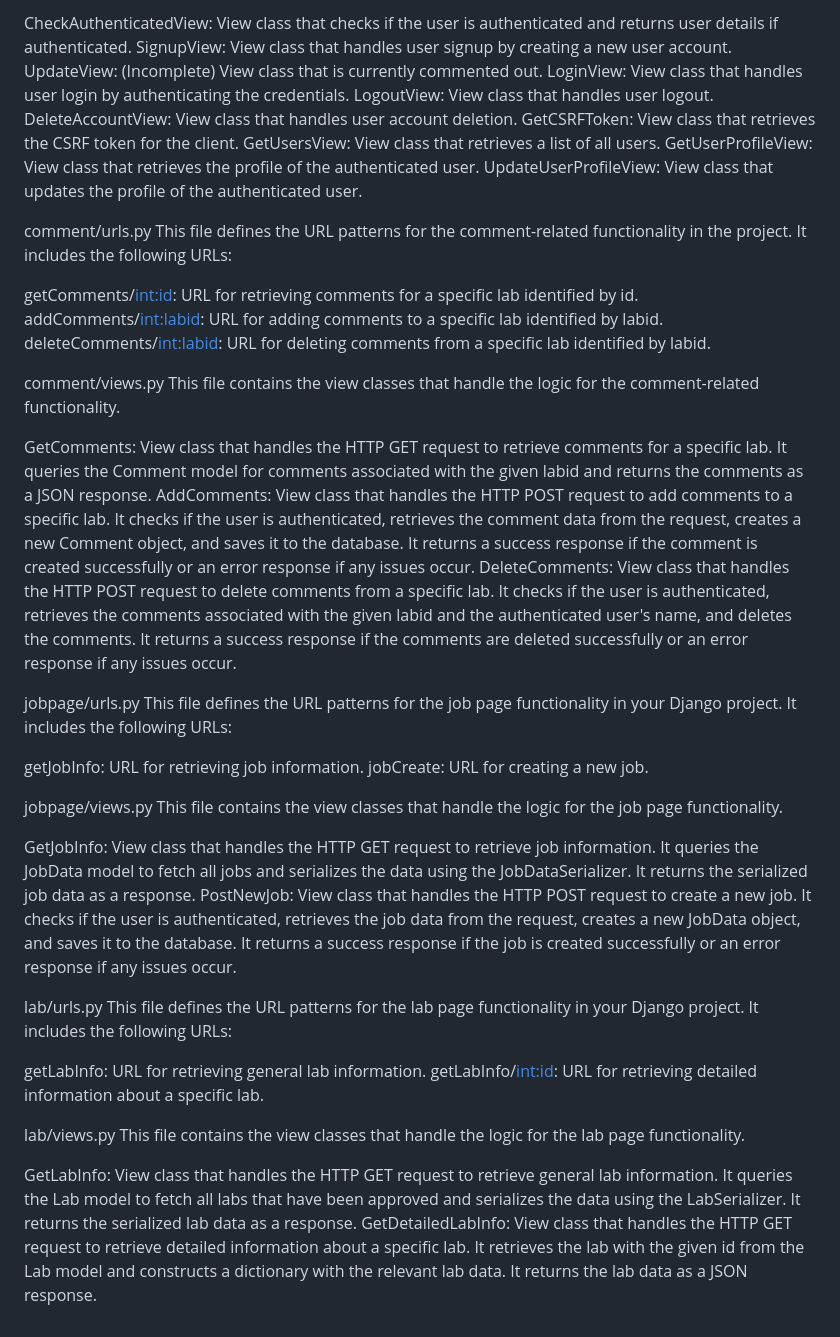
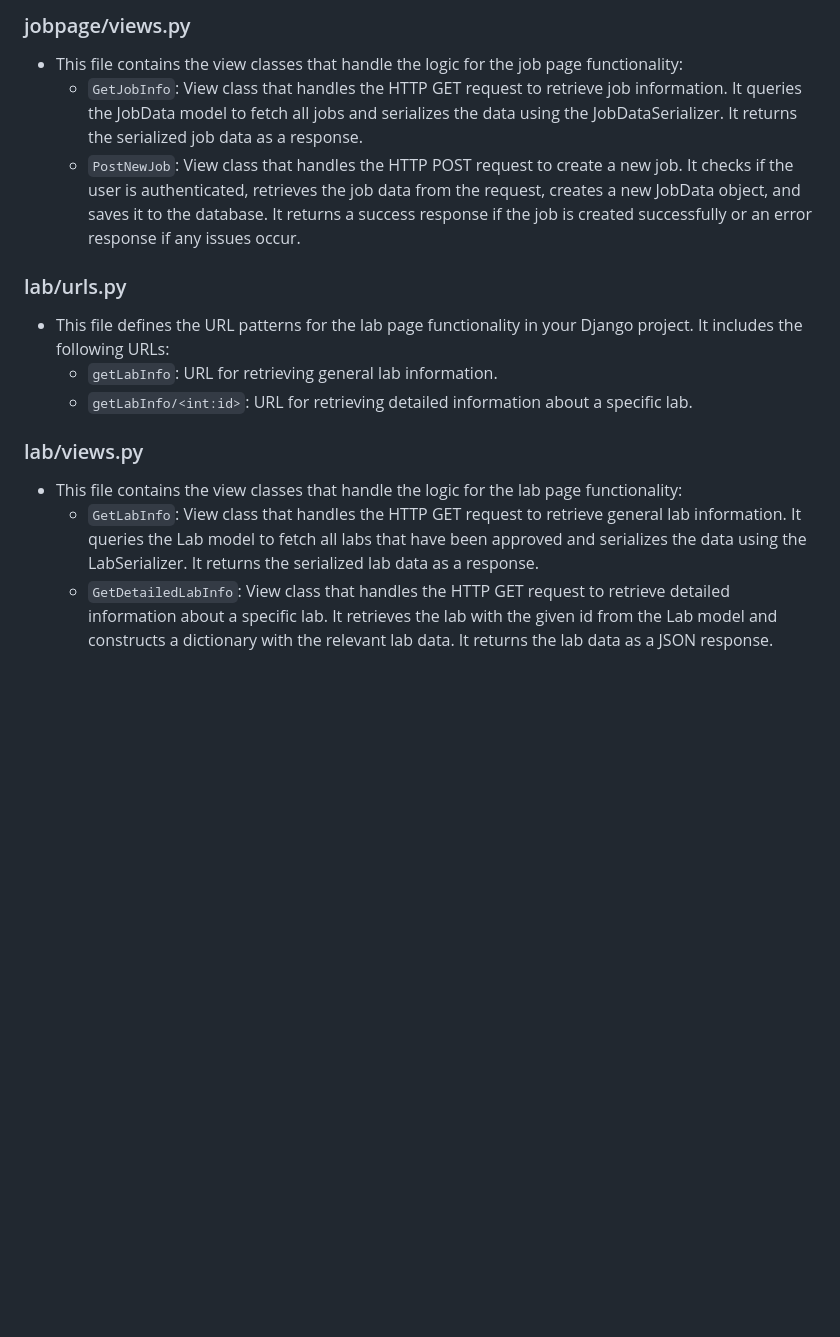
Before and after one commit to polyeung/MLabHub, a Markdown page: README.md, the part around the change printed below. Drawn GitHub-style; blank space fills up the shorter version.

```diff
--- a/README.md
+++ b/README.md
@@ -74,51 +97,15 @@ This file contains the view classes that handle the logic for different API endp
 
-CheckAuthenticatedView: View class that checks if the user is authenticated and returns user details if authenticated.
-SignupView: View class that handles user signup by creating a new user account.
-UpdateView: (Incomplete) View class that is currently commented out.
-LoginView: View class that handles user login by authenticating the credentials.
-LogoutView: View class that handles user logout.
-DeleteAccountView: View class that handles user account deletion.
-GetCSRFToken: View class that retrieves the CSRF token for the client.
-GetUsersView: View class that retrieves a list of all users.
-GetUserProfileView: View class that retrieves the profile of the authenticated user.
-UpdateUserProfileView: View class that updates the profile of the authenticated user.
+### jobpage/views.py
+- This file contains the view classes that handle the logic for the job page functionality:
+  - `GetJobInfo`: View class that handles the HTTP GET request to retrieve job information. It queries the JobData model to fetch all jobs and serializes the data using the JobDataSerializer. It returns the serialized job data as a response.
+  - `PostNewJob`: View class that handles the HTTP POST request to create a new job. It checks if the user is authenticated, retrieves the job data from the request, creates a new JobData object, and saves it to the database. It returns a success response if the job is created successfully or an error response if any issues occur.
 
+### lab/urls.py
+- This file defines the URL patterns for the lab page functionality in your Django project. It includes the following URLs:
+  - `getLabInfo`: URL for retrieving general lab information.
+  - `getLabInfo/<int:id>`: URL for retrieving detailed information about a specific lab.
 
-comment/urls.py
-This file defines the URL patterns for the comment-related functionality in the project. It includes the following URLs:
-
-getComments/<int:id>: URL for retrieving comments for a specific lab identified by id.
-addComments/<int:labid>: URL for adding comments to a specific lab identified by labid.
-deleteComments/<int:labid>: URL for deleting comments from a specific lab identified by labid.
-
-comment/views.py
-This file contains the view classes that handle the logic for the comment-related functionality.
-
-GetComments: View class that handles the HTTP GET request to retrieve comments for a specific lab. It queries the Comment model for comments associated with the given labid and returns the comments as a JSON response.
-AddComments: View class that handles the HTTP POST request to add comments to a specific lab. It checks if the user is authenticated, retrieves the comment data from the request, creates a new Comment object, and saves it to the database. It returns a success response if the comment is created successfully or an error response if any issues occur.
-DeleteComments: View class that handles the HTTP POST request to delete comments from a specific lab. It checks if the user is authenticated, retrieves the comments associated with the given labid and the authenticated user's name, and deletes the comments. It returns a success response if the comments are deleted successfully or an error response if any issues occur.
-
-jobpage/urls.py
-This file defines the URL patterns for the job page functionality in your Django project. It includes the following URLs:
-
-getJobInfo: URL for retrieving job information.
-jobCreate: URL for creating a new job.
-
-
-jobpage/views.py
-This file contains the view classes that handle the logic for the job page functionality.
-
-GetJobInfo: View class that handles the HTTP GET request to retrieve job information. It queries the JobData model to fetch all jobs and serializes the data using the JobDataSerializer. It returns the serialized job data as a response.
-PostNewJob: View class that handles the HTTP POST request to create a new job. It checks if the user is authenticated, retrieves the job data from the request, creates a new JobData object, and saves it to the database. It returns a success response if the job is created successfully or an error response if any issues occur.
-
-lab/urls.py
-This file defines the URL patterns for the lab page functionality in your Django project. It includes the following URLs:
-
-getLabInfo: URL for retrieving general lab information.
-getLabInfo/<int:id>: URL for retrieving detailed information about a specific lab.
-
-lab/views.py
-This file contains the view classes that handle the logic for the lab page functionality.
-
-GetLabInfo: View class that handles the HTTP GET request to retrieve general lab information. It queries the Lab model to fetch all labs that have been approved and serializes the data using the LabSerializer. It returns the serialized lab data as a response.
-GetDetailedLabInfo: View class that handles the HTTP GET request to retrieve detailed information about a specific lab. It retrieves the lab with the given id from the Lab model and constructs a dictionary with the relevant lab data. It returns the lab data as a JSON response.
+### lab/views.py
+- This file contains the view classes that handle the logic for the lab page functionality:
+  - `GetLabInfo`: View class that handles the HTTP GET request to retrieve general lab information. It queries the Lab model to fetch all labs that have been approved and serializes the data using the LabSerializer. It returns the serialized lab data as a response.
+  - `GetDetailedLabInfo`: View class that handles the HTTP GET request to retrieve detailed information about a specific lab. It retrieves the lab with the given id from the Lab model and constructs a dictionary with the relevant lab data. It returns the lab data as a JSON response.
```
Also changed, not shown: other parts of README.md (+44 -21 lines).
